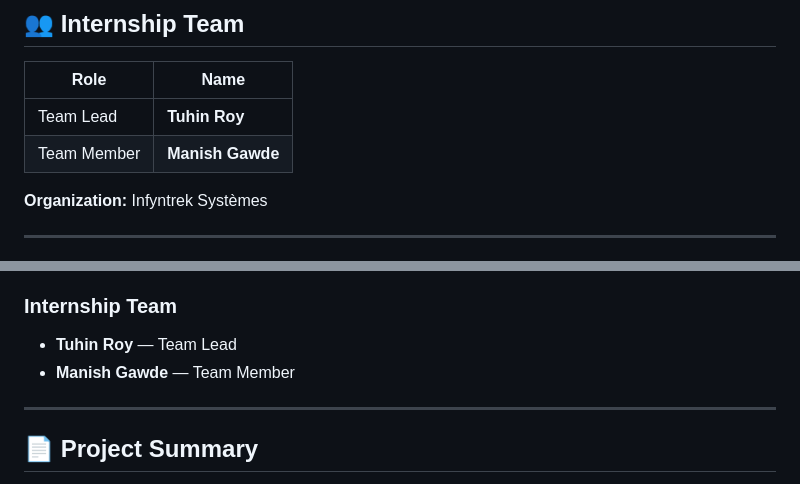
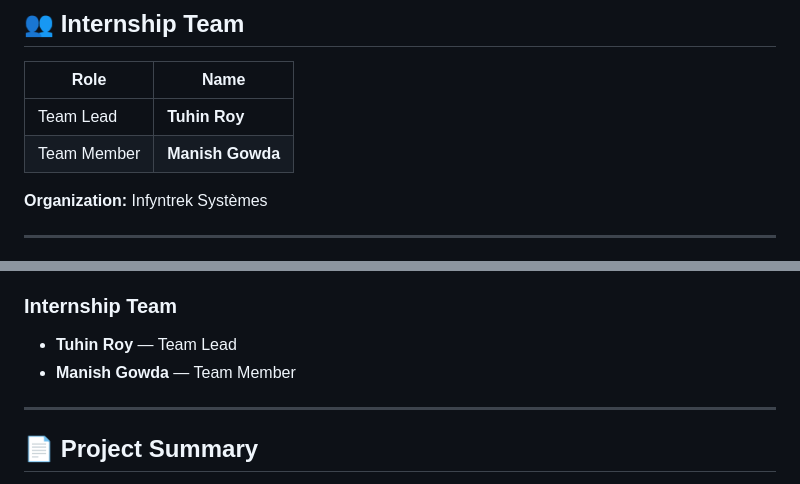
Before and after one commit to tuhin974/Photon, a Markdown page: README.md, 2 parts joined by grey strips. GitHub-like rendering.

```diff
--- a/README.md
+++ b/README.md
@@ -11,7 +11,7 @@ Photon is a real-time stock ticker web application developed as part of an inter
 | Role | Name |
 |---|---|
 | Team Lead | **Tuhin Roy** |
-| Team Member | **Manish Gawde** |
+| Team Member | **Manish Gowda** |
 
 **Organization:** Infyntrek Systèmes
 
@@ -443,7 +443,7 @@ This project was developed as part of an internship at:
 ### Internship Team
 
 - **Tuhin Roy** — Team Lead
-- **Manish Gawde** — Team Member
+- **Manish Gowda** — Team Member
 
 ---
 
```
